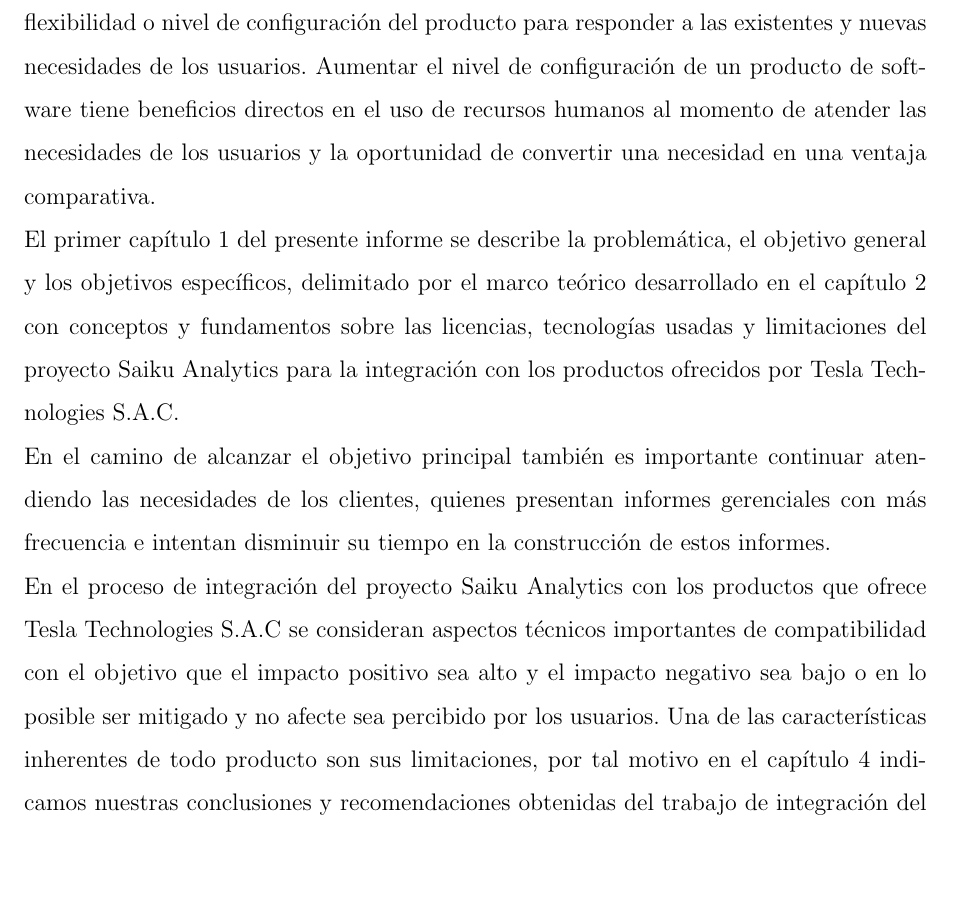
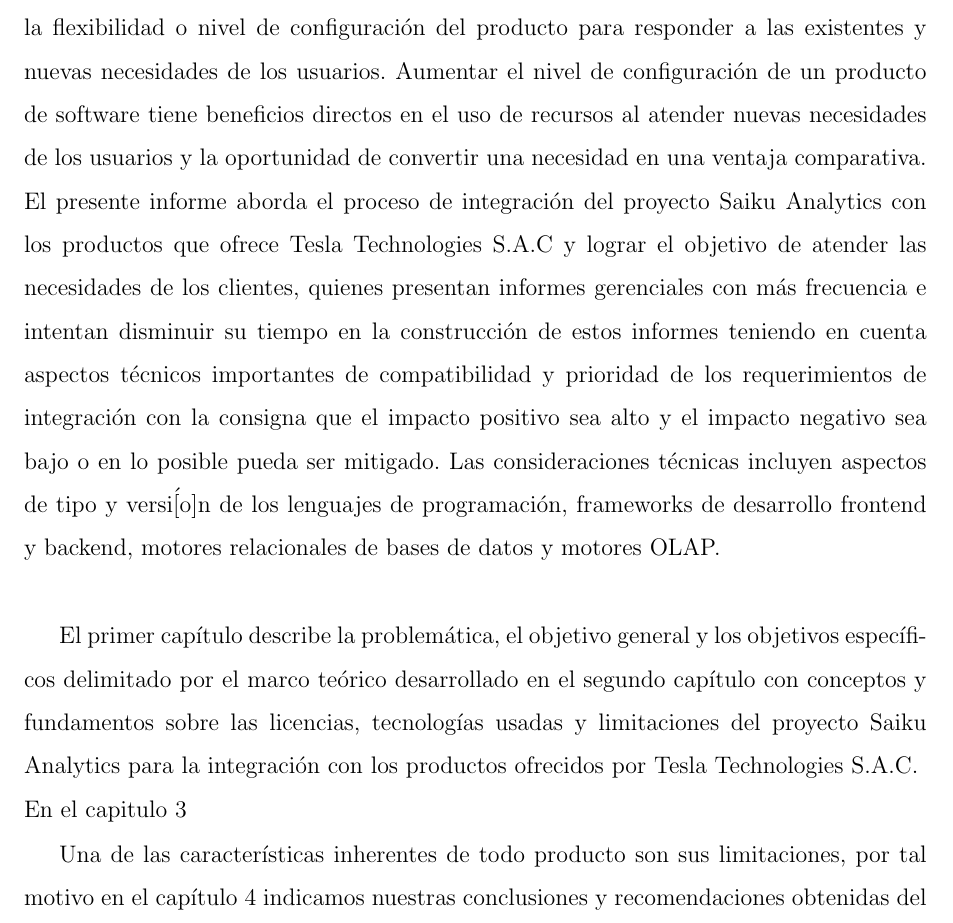
Before and after one commit to yomarhuamani/degree, a LaTeX thesis (Degree.tex, which reads Introduction/introduction.tex): part of page 8 of 18 before the commit and part of page 8 of 20 after it, cut so that both start at the same text, the shorter picture padded with empty space. Compiled offline with pdfLaTeX.

Commit message:
txs auto checkin

```diff
--- a/Introduction/introduction.tex
+++ b/Introduction/introduction.tex
@@ -4,10 +4,12 @@
 
 \chapter*{Introducción}
 \begin{spacing}{1.5}
-	Una de las características importantes a considerar en un producto de software, es la flexibilidad o nivel de configuración del producto para responder a las existentes y nuevas necesidades de los usuarios. Aumentar el nivel de configuración de un producto de software tiene beneficios directos en el uso de recursos humanos al momento de atender las necesidades de los usuarios y la oportunidad de convertir una necesidad en una ventaja comparativa.\\
-	El primer capítulo \ref{chapter:I} del presente informe se describe la problemática, el objetivo general y los objetivos específicos, delimitado por el marco teórico desarrollado en el capítulo 2 con conceptos y fundamentos sobre las licencias, tecnologías usadas y limitaciones del proyecto Saiku Analytics para la integración con los productos ofrecidos por Tesla Technologies S.A.C.\\
-	En el camino de alcanzar el objetivo principal también es importante continuar atendiendo las necesidades de los clientes, quienes presentan informes gerenciales con más frecuencia e intentan disminuir su tiempo en la construcción de estos informes.\\
-	En el proceso de integración del proyecto Saiku Analytics con los productos que ofrece Tesla Technologies S.A.C se consideran aspectos técnicos importantes de compatibilidad con el objetivo que el impacto positivo sea alto y el impacto negativo sea bajo o en lo posible ser mitigado y no afecte sea percibido por los usuarios.
+	Una de las características importantes a considerar en un producto de software, es la flexibilidad o nivel de configuración del producto para responder a las existentes y nuevas necesidades de los usuarios. Aumentar el nivel de configuración de un producto de software tiene beneficios directos en el uso de recursos al atender nuevas necesidades de los usuarios y la oportunidad de convertir una necesidad en una ventaja comparativa.\\
+	El presente informe aborda el proceso de integración del proyecto Saiku Analytics con los productos que ofrece Tesla Technologies S.A.C y lograr el objetivo de atender las necesidades de los clientes, quienes presentan informes gerenciales con más frecuencia e intentan disminuir su tiempo en la construcción de estos informes teniendo en cuenta aspectos técnicos importantes de compatibilidad y prioridad de los requerimientos de integración con la consigna que el impacto positivo sea alto y el impacto negativo sea bajo o en lo posible pueda ser mitigado. Las consideraciones t\'{e}cnicas incluyen aspectos de tipo y versi\'[o]n de los lenguajes de programaci\'{o}n, frameworks de desarrollo frontend y backend, motores relacionales de bases de datos y motores OLAP.\\
+
+	El primer capítulo describe la problemática, el objetivo general y los objetivos específicos delimitado por el marco teórico desarrollado en el segundo capítulo con conceptos y fundamentos sobre las licencias, tecnologías usadas y limitaciones del proyecto Saiku Analytics para la integración con los productos ofrecidos por Tesla Technologies S.A.C.\\
+	En el capitulo 3
+
 	Una de las características inherentes de todo producto son sus limitaciones, por tal motivo en el capítulo 4 indicamos nuestras conclusiones y recomendaciones obtenidas del trabajo de integración del proyecto Saiku Analytics.\\
 	Explorar nuevos proyectos de software privados y open source expande la visión y alcance de un producto de software, Realizar e invertir en esfuerzos que puedan estar al nivel de soluciones mundiales son el presagio de un futuro competitivo para el Perú.\\
 \end{spacing}
```
